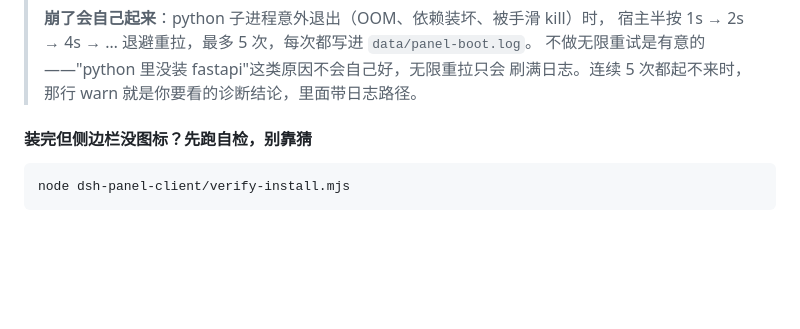
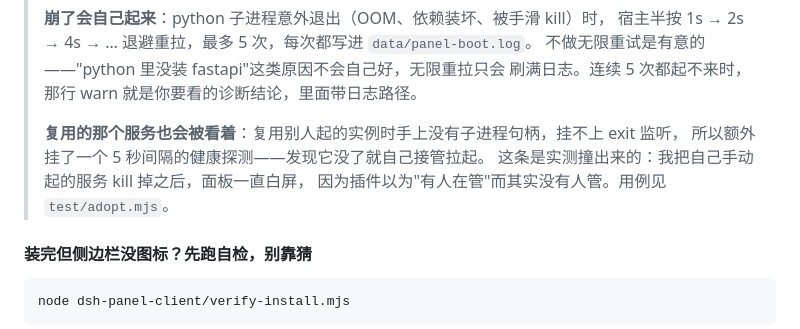
Before and after one commit to Zzzk187/bionic_agent_mvp, a Markdown page: README.md, the part around the change. Rendered like a GitHub page; blank space fills up the shorter version.

Commit message:
docs(readme): 说明复用的实例也会被健康看护接管

```diff
--- a/README.md
+++ b/README.md
@@ -189,6 +189,11 @@ three.js 已打包在它内部，**文件本地托管**在 `app/static/3d-force-
 > 宿主半按 1s → 2s → 4s → … 退避重拉，最多 5 次，每次都写进 `data/panel-boot.log`。
 > 不做无限重试是有意的——"python 里没装 fastapi"这类原因不会自己好，无限重拉只会
 > 刷满日志。连续 5 次都起不来时，那行 warn 就是你要看的诊断结论，里面带日志路径。
+>
+> **复用的那个服务也会被看着**：复用别人起的实例时手上没有子进程句柄，挂不上 exit 监听，
+> 所以额外挂了一个 5 秒间隔的健康探测——发现它没了就自己接管拉起。
+> 这条是实测撞出来的：我把自己手动起的服务 kill 掉之后，面板一直白屏，
+> 因为插件以为"有人在管"而其实没有人管。用例见 `test/adopt.mjs`。
 
 #### 装完但侧边栏没图标？先跑自检，别靠猜
 
```
